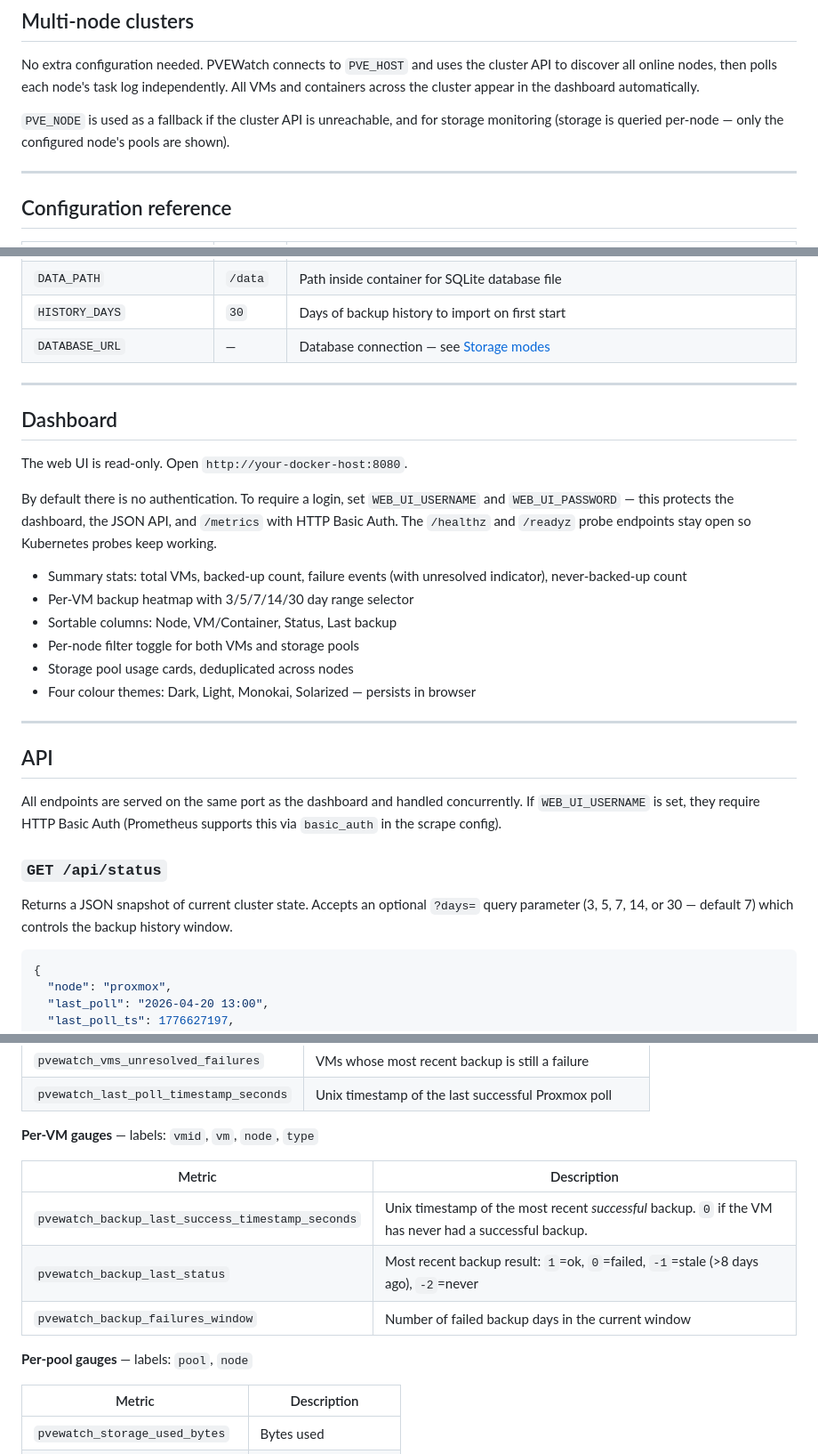
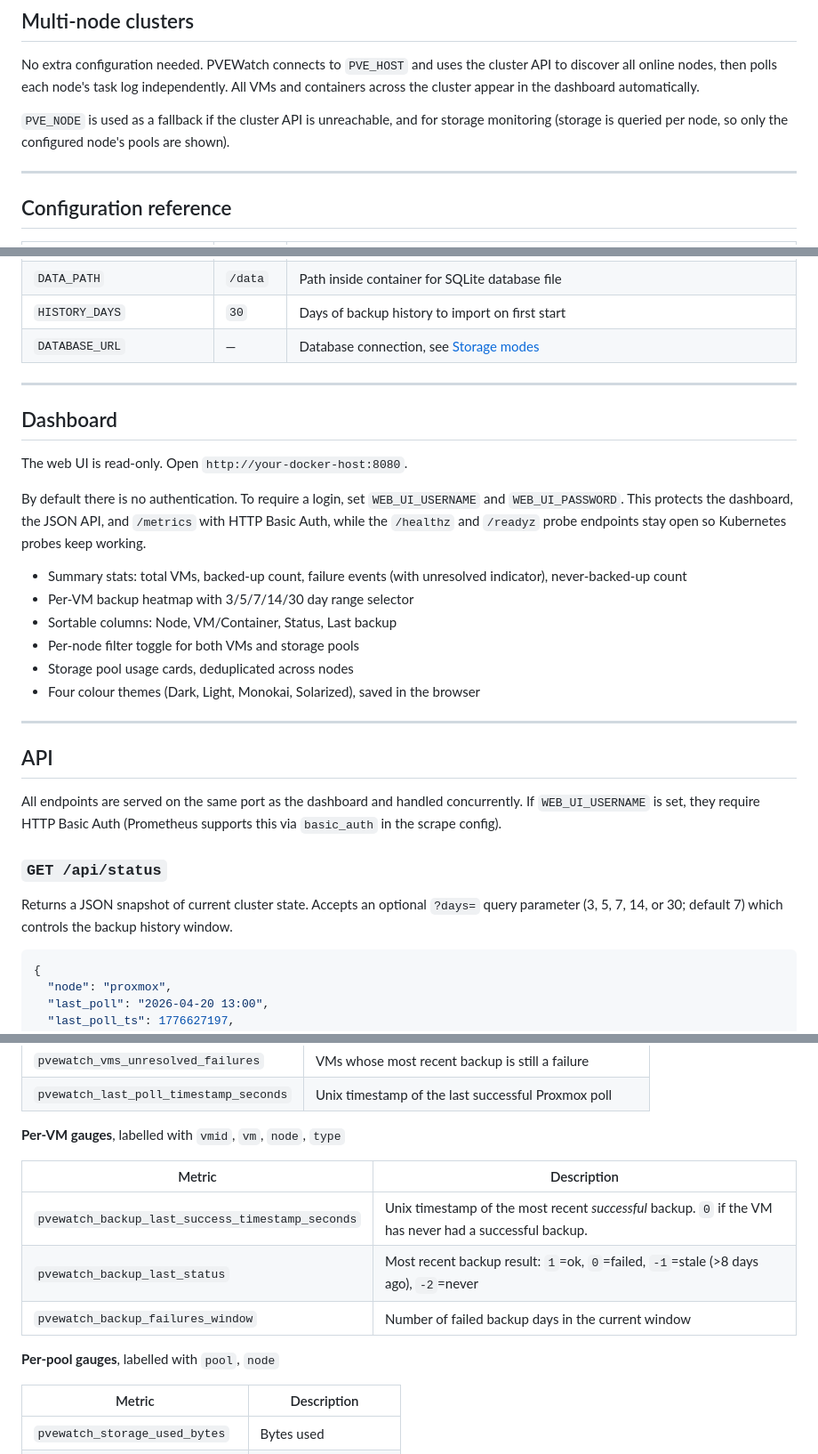
Before and after one commit to ChristianKlass/pvewatch, a Markdown page: README.md, 3 parts joined by grey strips. Shown at 89% size. Rendered like a GitHub page.

````diff
--- a/README.md
+++ b/README.md
@@ -118,7 +118,7 @@ Open `http://your-docker-host:8080` for the backup dashboard.
 
 No extra configuration needed. PVEWatch connects to `PVE_HOST` and uses the cluster API to discover all online nodes, then polls each node's task log independently. All VMs and containers across the cluster appear in the dashboard automatically.
 
-`PVE_NODE` is used as a fallback if the cluster API is unreachable, and for storage monitoring (storage is queried per-node — only the configured node's pools are shown).
+`PVE_NODE` is used as a fallback if the cluster API is unreachable, and for storage monitoring (storage is queried per node, so only the configured node's pools are shown).
 
 ---
 
@@ -149,7 +149,7 @@ No extra configuration needed. PVEWatch connects to `PVE_HOST` and uses the clus
 | `WEB_UI_PASSWORD` | — | Password for HTTP Basic Auth |
 | `DATA_PATH` | `/data` | Path inside container for SQLite database file |
 | `HISTORY_DAYS` | `30` | Days of backup history to import on first start |
-| `DATABASE_URL` | — | Database connection — see [Storage modes](#storage-modes) |
+| `DATABASE_URL` | — | Database connection, see [Storage modes](#storage-modes) |
 
 ---
 
@@ -157,14 +157,14 @@ No extra configuration needed. PVEWatch connects to `PVE_HOST` and uses the clus
 
 The web UI is read-only. Open `http://your-docker-host:8080`.
 
-By default there is no authentication. To require a login, set `WEB_UI_USERNAME` and `WEB_UI_PASSWORD` — this protects the dashboard, the JSON API, and `/metrics` with HTTP Basic Auth. The `/healthz` and `/readyz` probe endpoints stay open so Kubernetes probes keep working.
+By default there is no authentication. To require a login, set `WEB_UI_USERNAME` and `WEB_UI_PASSWORD`. This protects the dashboard, the JSON API, and `/metrics` with HTTP Basic Auth, while the `/healthz` and `/readyz` probe endpoints stay open so Kubernetes probes keep working.
 
 - Summary stats: total VMs, backed-up count, failure events (with unresolved indicator), never-backed-up count
 - Per-VM backup heatmap with 3/5/7/14/30 day range selector
 - Sortable columns: Node, VM/Container, Status, Last backup
 - Per-node filter toggle for both VMs and storage pools
 - Storage pool usage cards, deduplicated across nodes
-- Four colour themes: Dark, Light, Monokai, Solarized — persists in browser
+- Four colour themes (Dark, Light, Monokai, Solarized), saved in the browser
 
 ---
 
@@ -174,7 +174,7 @@ All endpoints are served on the same port as the dashboard and handled concurren
 
 ### `GET /api/status`
 
-Returns a JSON snapshot of current cluster state. Accepts an optional `?days=` query parameter (3, 5, 7, 14, or 30 — default 7) which controls the backup history window.
+Returns a JSON snapshot of current cluster state. Accepts an optional `?days=` query parameter (3, 5, 7, 14, or 30; default 7) which controls the backup history window.
 
 ```json
 {
@@ -270,7 +270,7 @@ The primary value-add over the [native Proxmox exporter](https://github.com/prom
 | `pvewatch_vms_unresolved_failures` | VMs whose most recent backup is still a failure |
 | `pvewatch_last_poll_timestamp_seconds` | Unix timestamp of the last successful Proxmox poll |
 
-**Per-VM gauges** — labels: `vmid`, `vm`, `node`, `type`
+**Per-VM gauges**, labelled with `vmid`, `vm`, `node`, `type`
 
 | Metric | Description |
 |--------|-------------|
@@ -278,7 +278,7 @@ The primary value-add over the [native Proxmox exporter](https://github.com/prom
 | `pvewatch_backup_last_status` | Most recent backup result: `1`=ok, `0`=failed, `-1`=stale (>8 days ago), `-2`=never |
 | `pvewatch_backup_failures_window` | Number of failed backup days in the current window |
 
-**Per-pool gauges** — labels: `pool`, `node`
+**Per-pool gauges**, labelled with `pool`, `node`
 
 | Metric | Description |
 |--------|-------------|
````
Also changed, not shown: other parts of README.md (+22 -22 lines).
